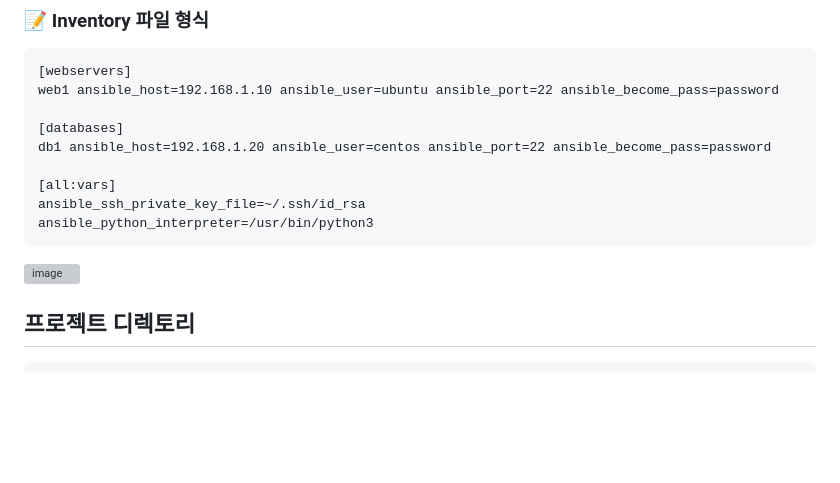
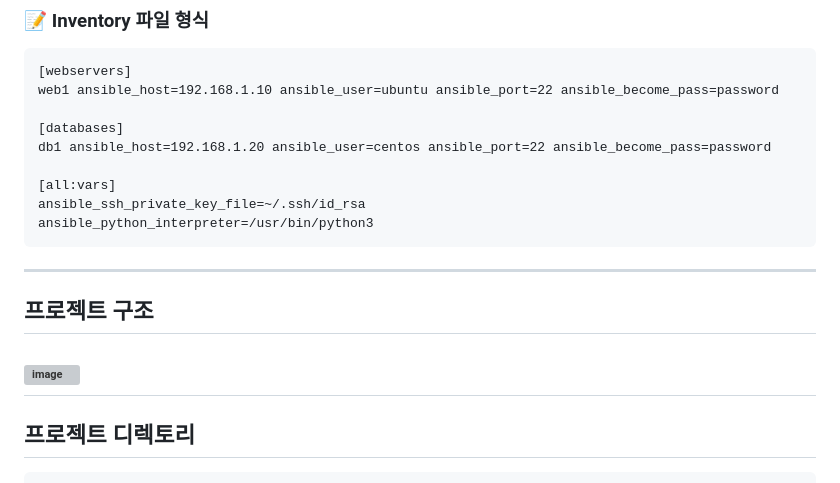
Before and after one commit to OuserDev/hyundai_project, a Markdown page: README.md, the part around one of its changes. Rendered like a GitHub page; blank space fills up the shorter version; grey boxes are pictures that could not be loaded.

````diff
--- a/README.md
+++ b/README.md
@@ -58,8 +58,10 @@ db1 ansible_host=192.168.1.20 ansible_user=centos ansible_port=22 ansible_become
 ansible_ssh_private_key_file=~/.ssh/id_rsa
 ansible_python_interpreter=/usr/bin/python3
 ```
+---
+## 프로젝트 구조
 ![image](https://github.com/user-attachments/assets/e4dd9dd8-f622-49c2-8b12-44bc4803815d)
-
+---
 ## 프로젝트 디렉토리
 ```
 📁 askable                                  # 공격 탐지 전용 모듈
````
Also changed, not shown: other parts of README.md (+1 -1 lines).
